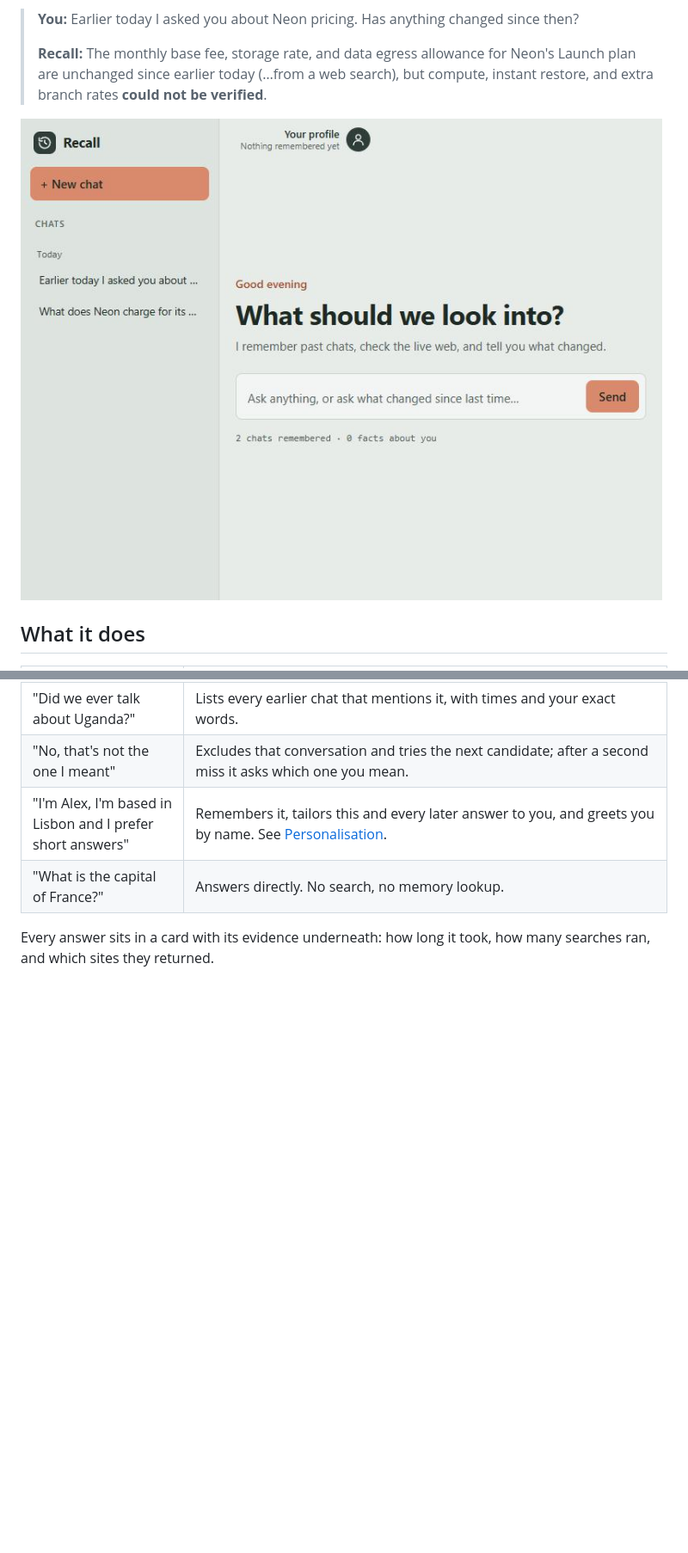
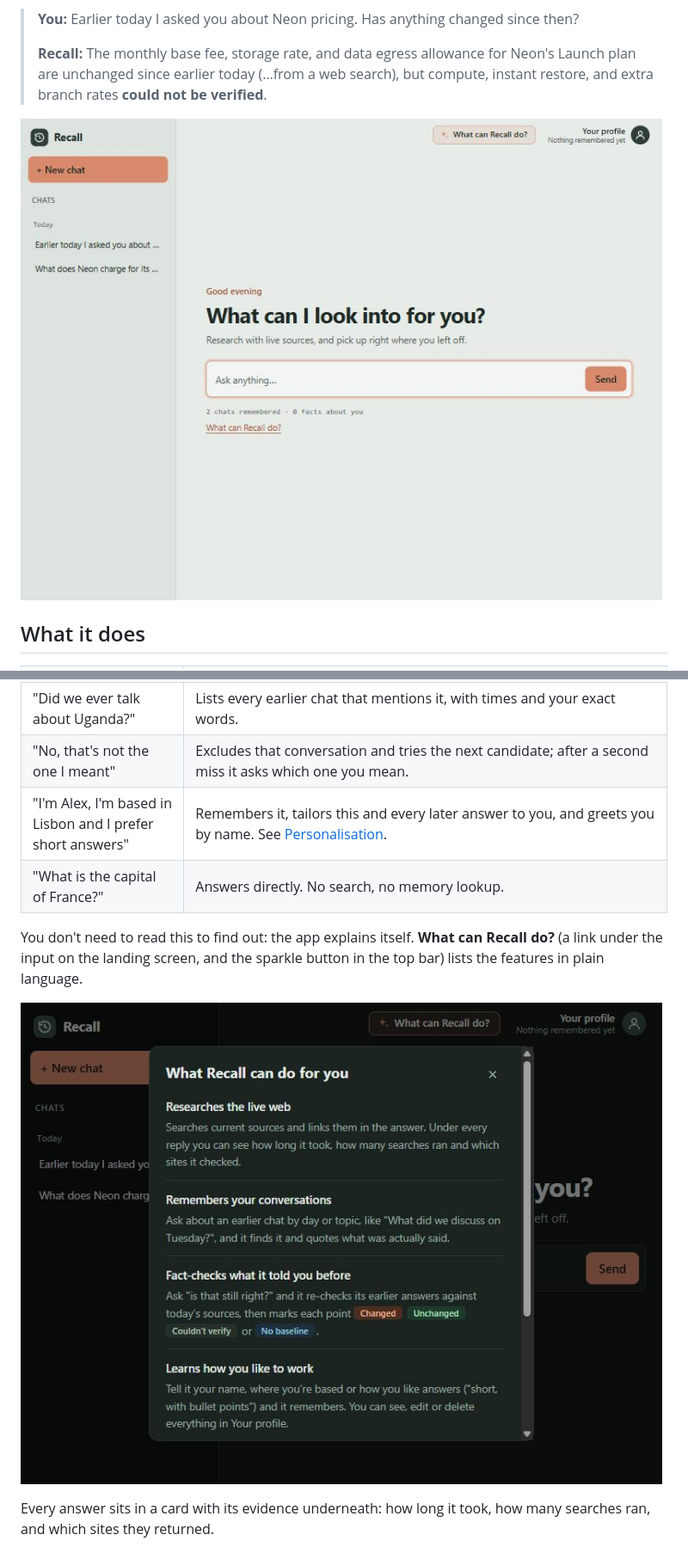
Before and after one commit to Shyam1922/Neko, a Markdown page: README.md, 2 parts joined by grey strips. Shown at 86% size. Drawn GitHub-style; pictures changed too: docs/screenshots/features.jpg (added), docs/screenshots/landing.jpg; blank space fills up the shorter version.

Commit message:
Product-style landing copy and a "What can Recall do?" panel
- Landing: "What can I look into for you?" with a plain subtitle and a plain
  placeholder, so it reads as a product rather than a demo of one feature
- "What can Recall do?": a link under the input and a sparkle pill in the top
  bar open a panel listing six features in plain language (live web research,
  remembers conversations, fact-checks earlier answers, learns how you work,
  says so when it doesn't know, keeps data on this computer)
- On phones the pill shrinks to just the icon
- README and screenshots refreshed to match

Co-Authored-By: Claude Sonnet 5.5 <noreply@anthropic.com>

```diff
--- a/README.md
+++ b/README.md
@@ -20,6 +20,10 @@ Most chatbots can search the web, but they can't connect *"what you asked me las
 | "No, that's not the one I meant" | Excludes that conversation and tries the next candidate; after a second miss it asks which one you mean. |
 | "I'm Alex, I'm based in Lisbon and I prefer short answers" | Remembers it, tailors this and every later answer to you, and greets you by name. See [Personalisation](#personalisation). |
 | "What is the capital of France?" | Answers directly. No search, no memory lookup. |
+
+You don't need to read this to find out: the app explains itself. **What can Recall do?** (a link under the input on the landing screen, and the sparkle button in the top bar) lists the features in plain language.
+
+![The "What Recall can do for you" panel, in the dark theme](docs/screenshots/features.jpg)
 
 Every answer sits in a card with its evidence underneath: how long it took, how many searches ran, and which sites they returned.
 
```
Also changed, not shown: 3 other files.
